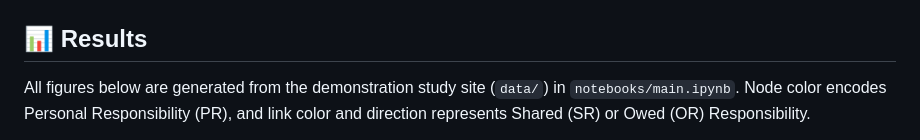
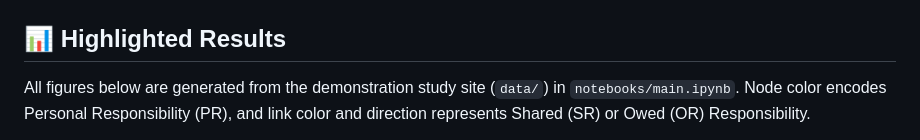
Before and after one commit to minhokim93/spatial-responsibility, a Markdown page: README.md, the part around the change. Drawn GitHub-style.

```diff
--- a/README.md
+++ b/README.md
@@ -19,7 +19,7 @@ As wildfire risk escalates in the wildland urban interface/intermix (WUI), creat
 
 ![Responsibility concept](figures/concept.png)
 
-## 📊 Results
+## 📊 Highlighted Results
 
 All figures below are generated from the demonstration study site (`data/`) in `notebooks/main.ipynb`. Node color encodes Personal Responsibility (PR), and link color and direction represents Shared (SR) or Owed (OR) Responsibility.
 
```
